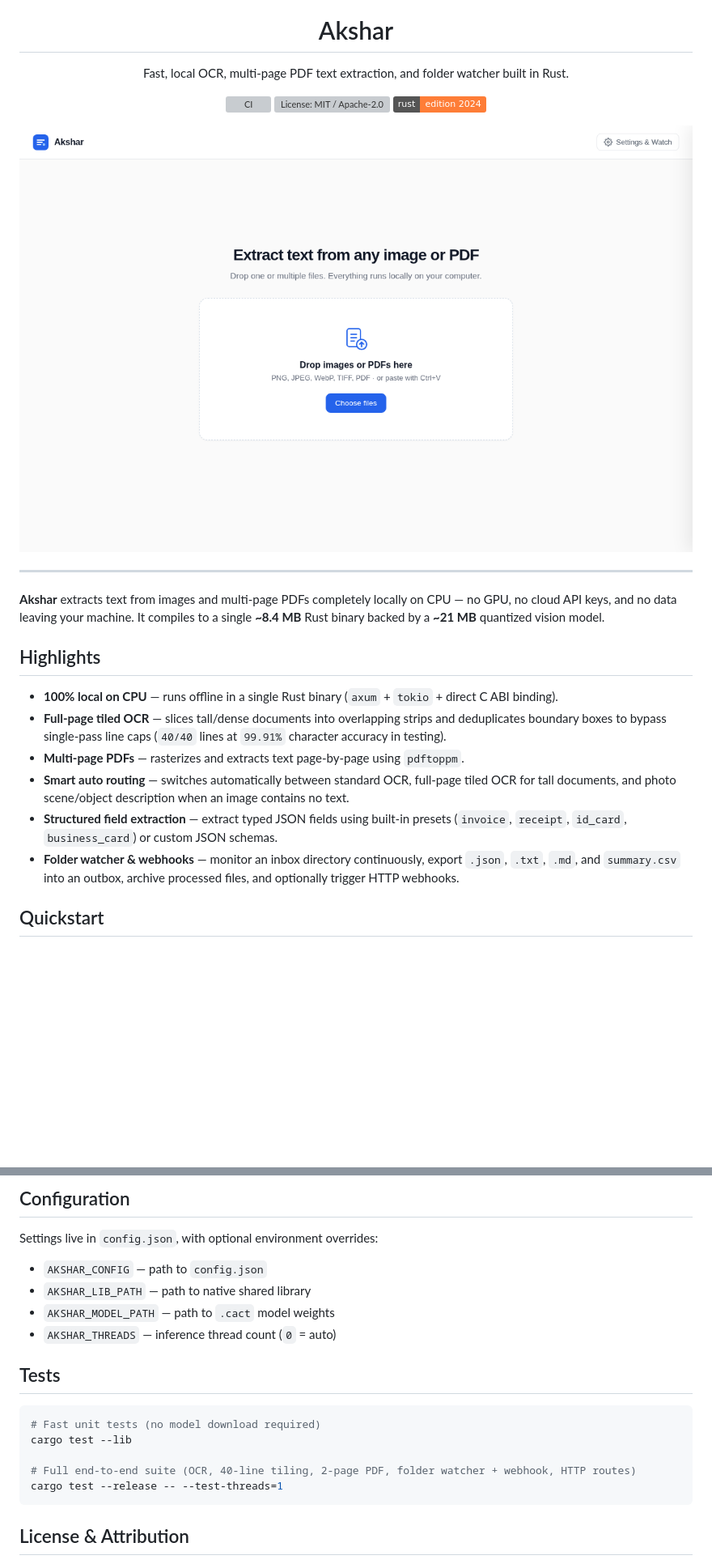
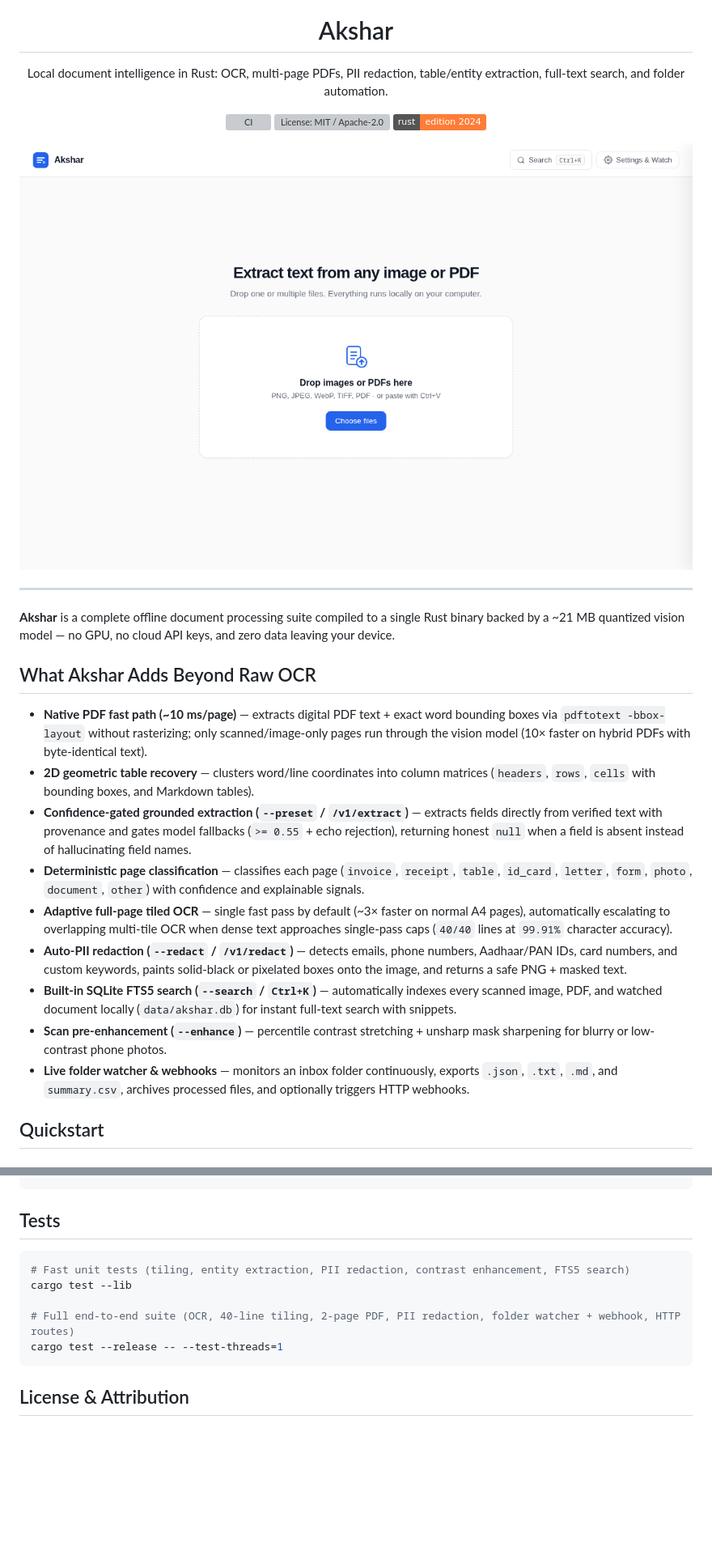
Before and after one commit to sarvasva-dev/akshar, a Markdown page: README.md, 2 parts joined by grey strips. Shown at 81% size. Rendered like a GitHub page; pictures changed too: assets/ui-preview.png; badges without logos; blank space fills up the shorter version; grey boxes are pictures that could not be loaded.

Commit message:
v2: native PDF fast path, 2D table recovery, grounded extraction, page classifier, PII redaction, and FTS5 search

````diff
--- a/README.md
+++ b/README.md
@@ -5,7 +5,7 @@
 <h1 align="center">Akshar</h1>
 
 <p align="center">
-  Fast, local OCR, multi-page PDF text extraction, and folder watcher built in Rust.
+  Local document intelligence in Rust: OCR, multi-page PDFs, PII redaction, table/entity extraction, full-text search, and folder automation.
 </p>
 
 <p align="center">
@@ -24,16 +24,19 @@
 
 ---
 
-**Akshar** extracts text from images and multi-page PDFs completely locally on CPU — no GPU, no cloud API keys, and no data leaving your machine. It compiles to a single **~8.4 MB** Rust binary backed by a **~21 MB** quantized vision model.
+**Akshar** is a complete offline document processing suite compiled to a single Rust binary backed by a ~21 MB quantized vision model — no GPU, no cloud API keys, and zero data leaving your device.
 
-## Highlights
+## What Akshar Adds Beyond Raw OCR
 
-- **100% local on CPU** — runs offline in a single Rust binary (`axum` + `tokio` + direct C ABI binding).
-- **Full-page tiled OCR** — slices tall/dense documents into overlapping strips and deduplicates boundary boxes to bypass single-pass line caps (`40/40` lines at `99.91%` character accuracy in testing).
-- **Multi-page PDFs** — rasterizes and extracts text page-by-page using `pdftoppm`.
-- **Smart auto routing** — switches automatically between standard OCR, full-page tiled OCR for tall documents, and photo scene/object description when an image contains no text.
-- **Structured field extraction** — extract typed JSON fields using built-in presets (`invoice`, `receipt`, `id_card`, `business_card`) or custom JSON schemas.
-- **Folder watcher & webhooks** — monitor an inbox directory continuously, export `.json`, `.txt`, `.md`, and `summary.csv` into an outbox, archive processed files, and optionally trigger HTTP webhooks.
+- **Native PDF fast path (~10 ms/page)** — extracts digital PDF text + exact word bounding boxes via `pdftotext -bbox-layout` without rasterizing; only scanned/image-only pages run through the vision model (10× faster on hybrid PDFs with byte-identical text).
+- **2D geometric table recovery** — clusters word/line coordinates into column matrices (`headers`, `rows`, `cells` with bounding boxes, and Markdown tables).
+- **Confidence-gated grounded extraction (`--preset` / `/v1/extract`)** — extracts fields directly from verified text with provenance and gates model fallbacks (`>= 0.55` + echo rejection), returning honest `null` when a field is absent instead of hallucinating field names.
+- **Deterministic page classification** — classifies each page (`invoice`, `receipt`, `table`, `id_card`, `letter`, `form`, `photo`, `document`, `other`) with confidence and explainable signals.
+- **Adaptive full-page tiled OCR** — single fast pass by default (~3× faster on normal A4 pages), automatically escalating to overlapping multi-tile OCR when dense text approaches single-pass caps (`40/40` lines at `99.91%` character accuracy).
+- **Auto-PII redaction (`--redact` / `/v1/redact`)** — detects emails, phone numbers, Aadhaar/PAN IDs, card numbers, and custom keywords, paints solid-black or pixelated boxes onto the image, and returns a safe PNG + masked text.
+- **Built-in SQLite FTS5 search (`--search` / `Ctrl+K`)** — automatically indexes every scanned image, PDF, and watched document locally (`data/akshar.db`) for instant full-text search with snippets.
+- **Scan pre-enhancement (`--enhance`)** — percentile contrast stretching + unsharp mask sharpening for blurry or low-contrast phone photos.
+- **Live folder watcher & webhooks** — monitors an inbox folder continuously, exports `.json`, `.txt`, `.md`, and `summary.csv`, archives processed files, and optionally triggers HTTP webhooks.
 
 ## Quickstart
 
@@ -124,21 +136,12 @@ Image / PDF
 ```
-
-## Configuration
-
-Settings live in `config.json`, with optional environment overrides:
-
-- `AKSHAR_CONFIG` — path to `config.json`
-- `AKSHAR_LIB_PATH` — path to native shared library
-- `AKSHAR_MODEL_PATH` — path to `.cact` model weights
-- `AKSHAR_THREADS` — inference thread count (`0` = auto)
 
 ## Tests
 
 ```sh
-# Fast unit tests (no model download required)
+# Fast unit tests (tiling, entity extraction, PII redaction, contrast enhancement, FTS5 search)
 cargo test --lib
 
-# Full end-to-end suite (OCR, 40-line tiling, 2-page PDF, folder watcher + webhook, HTTP routes)
+# Full end-to-end suite (OCR, 40-line tiling, 2-page PDF, PII redaction, folder watcher + webhook, HTTP routes)
 cargo test --release -- --test-threads=1
 ```
 
````
Also changed, not shown: other parts of README.md (+26 -17 lines), 17 other files.
